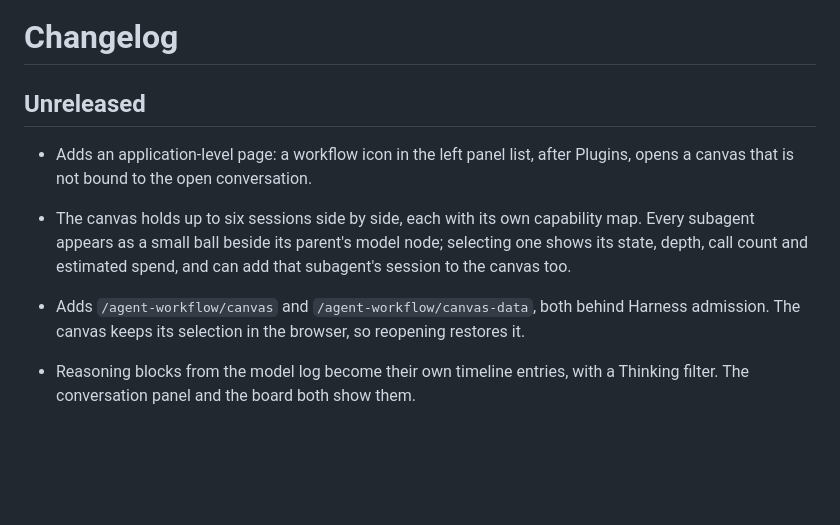
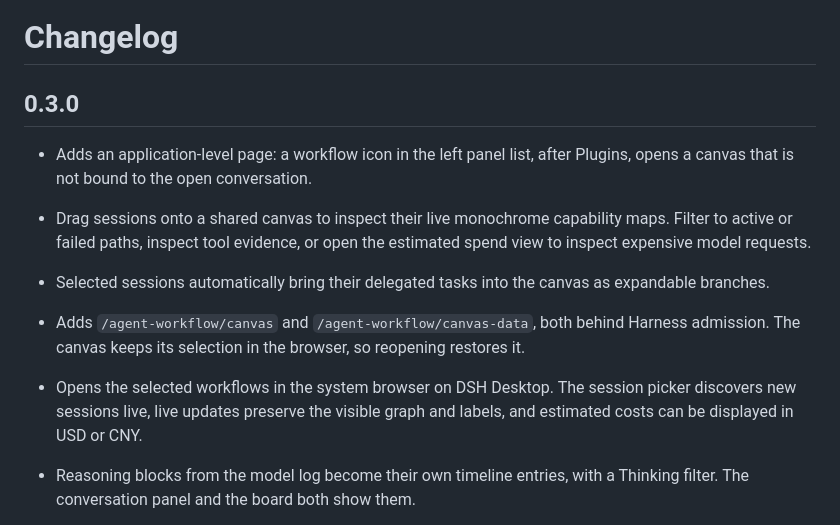
Before and after one commit to hgognav233-netizen/agent-workflow-viewer, a Markdown page: CHANGELOG.md, the part around the change. GitHub-like rendering; blank space fills up the shorter version.

```diff
--- a/CHANGELOG.md
+++ b/CHANGELOG.md
@@ -1,10 +1,12 @@
 # Changelog
 
-## Unreleased
+## 0.3.0
 
 - Adds an application-level page: a workflow icon in the left panel list, after Plugins, opens a canvas that is not bound to the open conversation.
-- The canvas holds up to six sessions side by side, each with its own capability map. Every subagent appears as a small ball beside its parent's model node; selecting one shows its state, depth, call count and estimated spend, and can add that subagent's session to the canvas too.
+- Drag sessions onto a shared canvas to inspect their live monochrome capability maps. Filter to active or failed paths, inspect tool evidence, or open the estimated spend view to inspect expensive model requests.
+- Selected sessions automatically bring their delegated tasks into the canvas as expandable branches.
 - Adds `/agent-workflow/canvas` and `/agent-workflow/canvas-data`, both behind Harness admission. The canvas keeps its selection in the browser, so reopening restores it.
+- Opens the selected workflows in the system browser on DSH Desktop. The session picker discovers new sessions live, live updates preserve the visible graph and labels, and estimated costs can be displayed in USD or CNY.
 
 - Reasoning blocks from the model log become their own timeline entries, with a Thinking filter. The conversation panel and the board both show them.
 - Estimated spend: a total, the most expensive steps, and a per-capability attribution from prompt growth. Prices are the public DeepSeek list with peak and off-peak rates; models without a known price report no number instead of a guess.
```
Also changed, not shown: README.md (+16 -8 lines), README.zh-CN.md (+16 -8 lines), preview.png, 5 other files.
